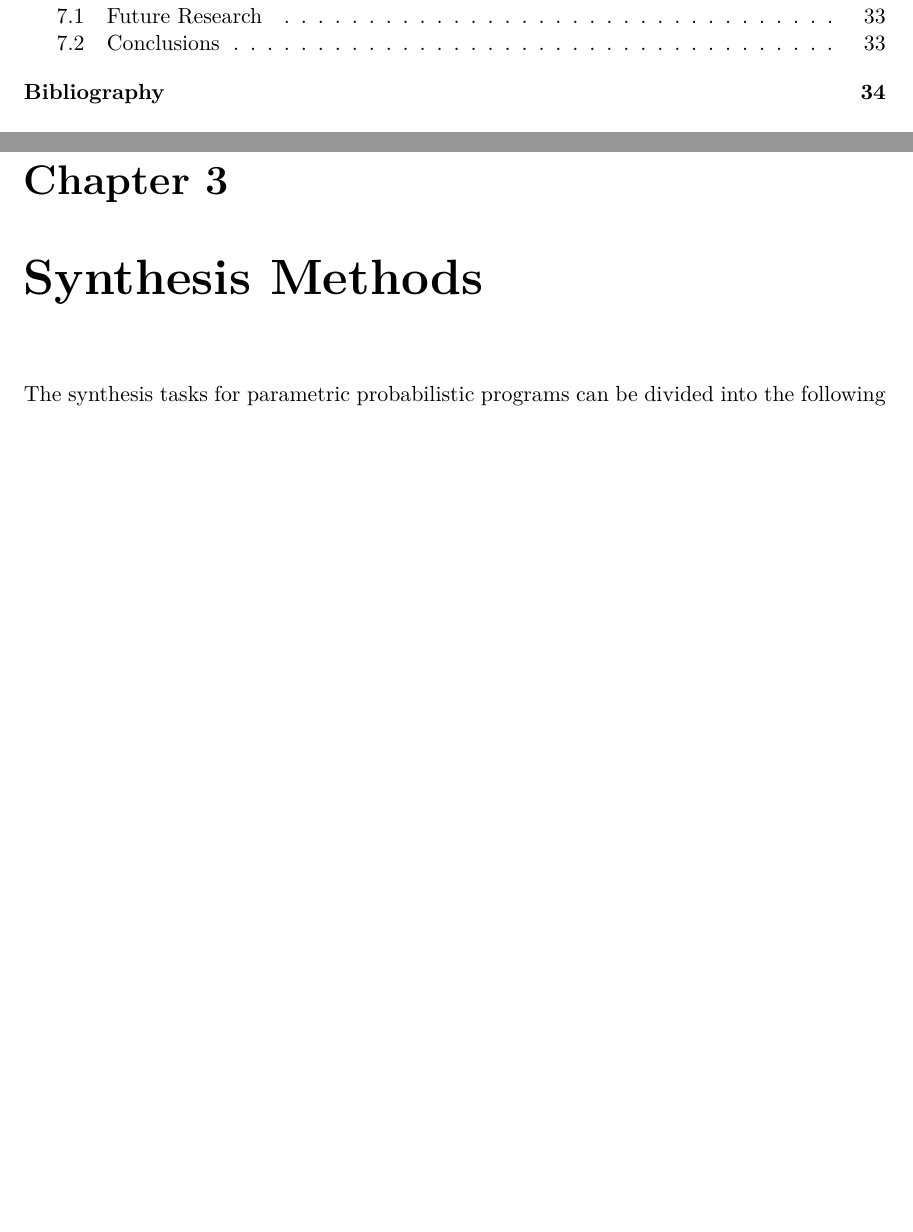
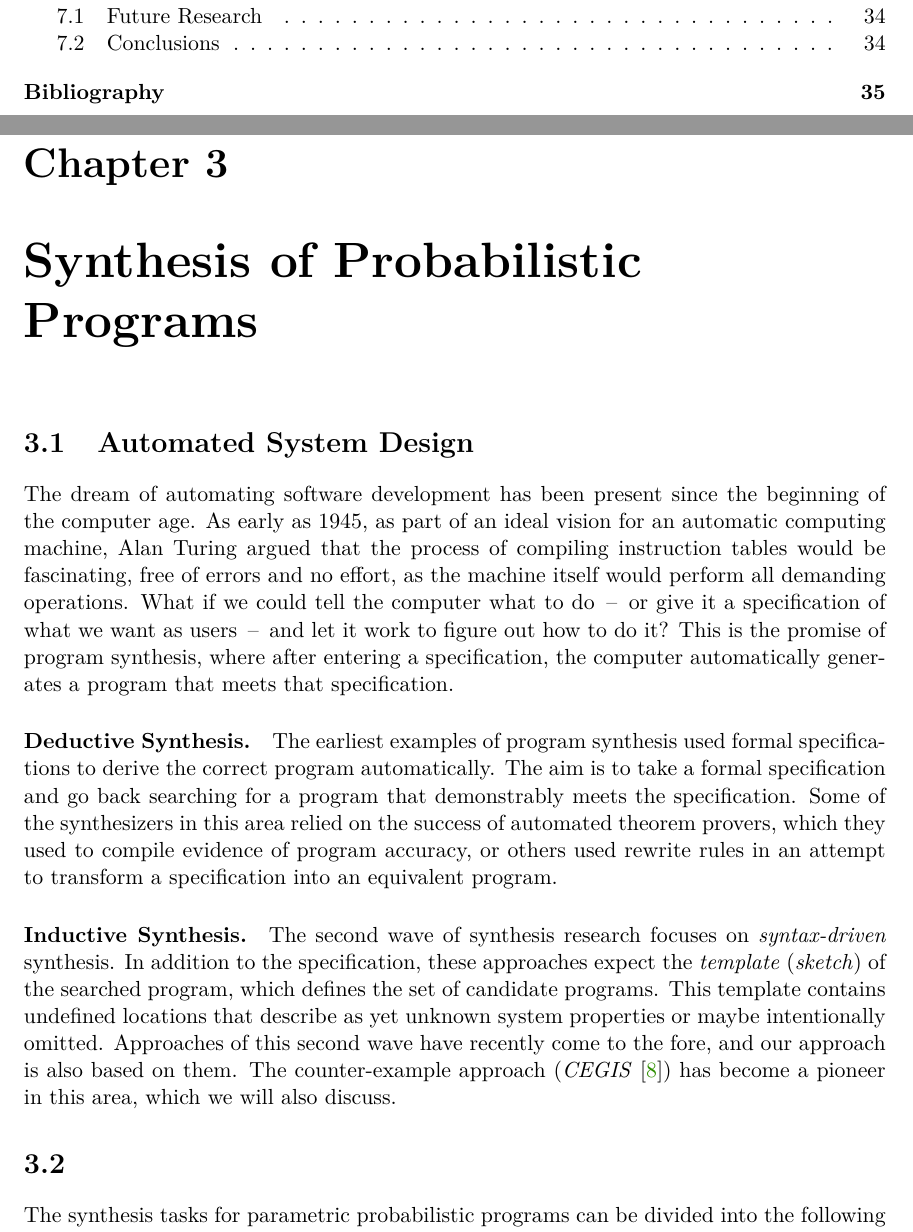
Before and after one commit to xstupi00/Master-s-Thesis, a LaTeX thesis (projekt.tex, which reads chapters/synthesis_methods.tex): two parts of pages 4 and 19 of 39 before the commit and two parts of pages 4 and 19 of 40 after it, joined at a grey line, cut so that both start at the same text, the shorter picture padded with empty space. Compiled offline with pdfLaTeX.

Commit message:
Add deductive and inductive paragraphs

```diff
--- a/chapters/synthesis_methods.tex
+++ b/chapters/synthesis_methods.tex
@@ -1,4 +1,25 @@
-\chapter{Synthesis Methods} \label{chap:synthesis_methods}
+\chapter{Synthesis of Probabilistic Programs} \label{chap:synthesis_methods}
+
+\section{Automated System Design}
+
+The~dream of automating software development has been present since the~beginning of the~computer age.
+As early as 1945,~as part of an~ideal vision for an~automatic computing machine,~Alan Turing argued that the~process of compiling instruction tables would be fascinating,~free of errors and no effort,~as the~machine itself would perform all demanding operations.
+What if we could tell the~computer what to do \,--\, or give it a~specification of what we want as users \,--\, and let it work to figure out how to do it?
+This is the~promise of program synthesis,~where after entering a~specification,~the~computer automatically generates a~program that meets that specification.
+
+\paragraph{Deductive Synthesis.}
+The~earliest examples of program synthesis used formal specifications to derive the~correct program automatically.
+The~aim is to take a~formal specification and go back searching for a~program that demonstrably meets the~specification.
+Some of the~synthesizers in this area relied on the~success of automated theorem provers,~which they used to compile evidence of program accuracy,~or others used rewrite rules in an~attempt to transform a~specification into an~equivalent program.
+
+\paragraph{Inductive Synthesis.}
+The~second wave of synthesis research focuses on \textit{syntax-driven} synthesis.
+In addition to the~specification,~these approaches expect the~\textit{template} (\textit{sketch}) of the~searched program,~which defines the set of candidate programs.
+This template contains undefined locations that describe as yet unknown system properties or maybe intentionally omitted.
+Approaches of this second wave have recently come to the~fore,~and our approach is also based on them.
+The~counter-example approach (\textit{CEGIS}~\cite{cegis}) has become a~pioneer in this area,~which we will also discuss.
+
+\section{}
 
 The~synthesis tasks for parametric probabilistic programs can be divided into the~following two categories.
 
```
